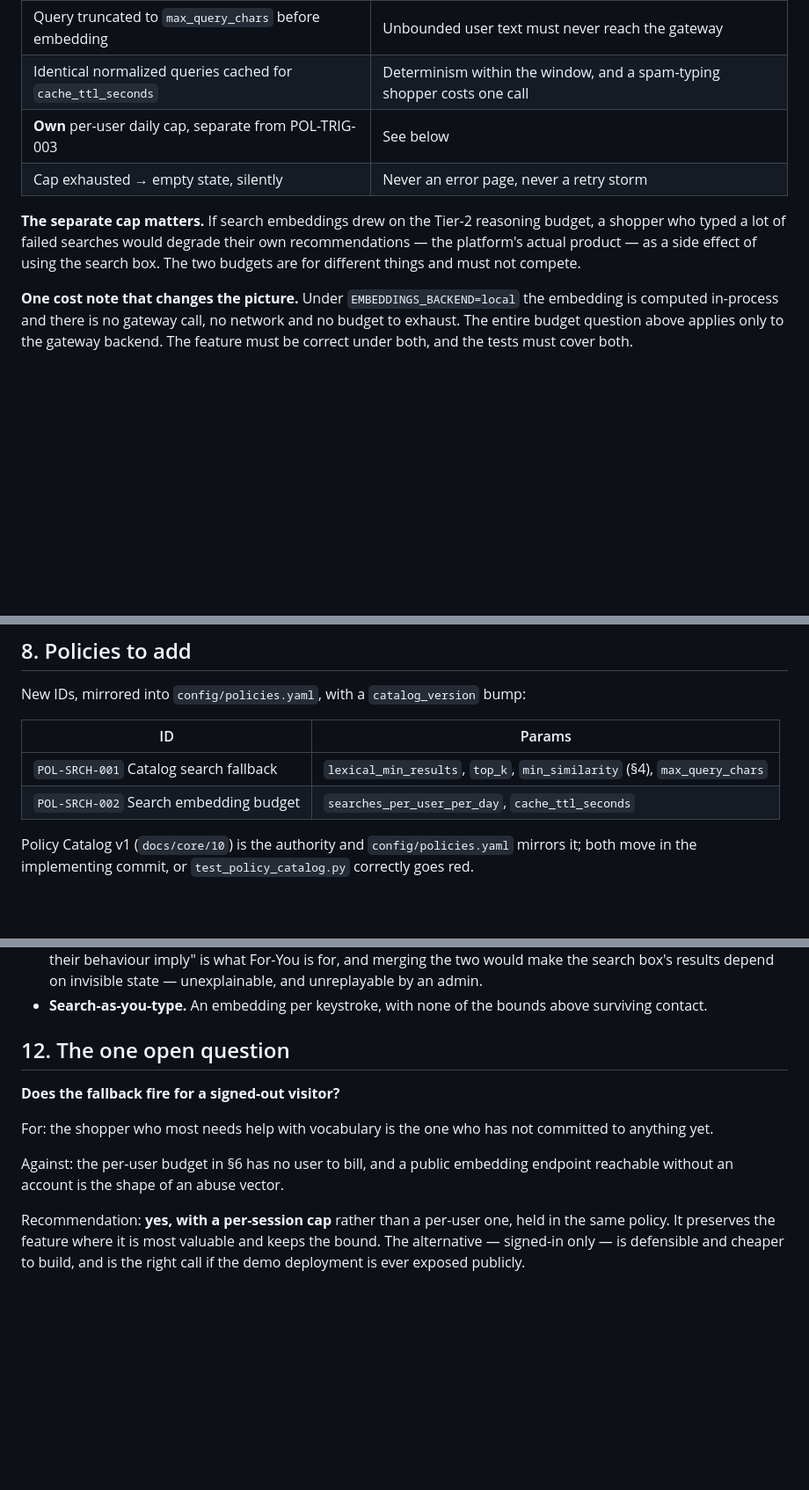
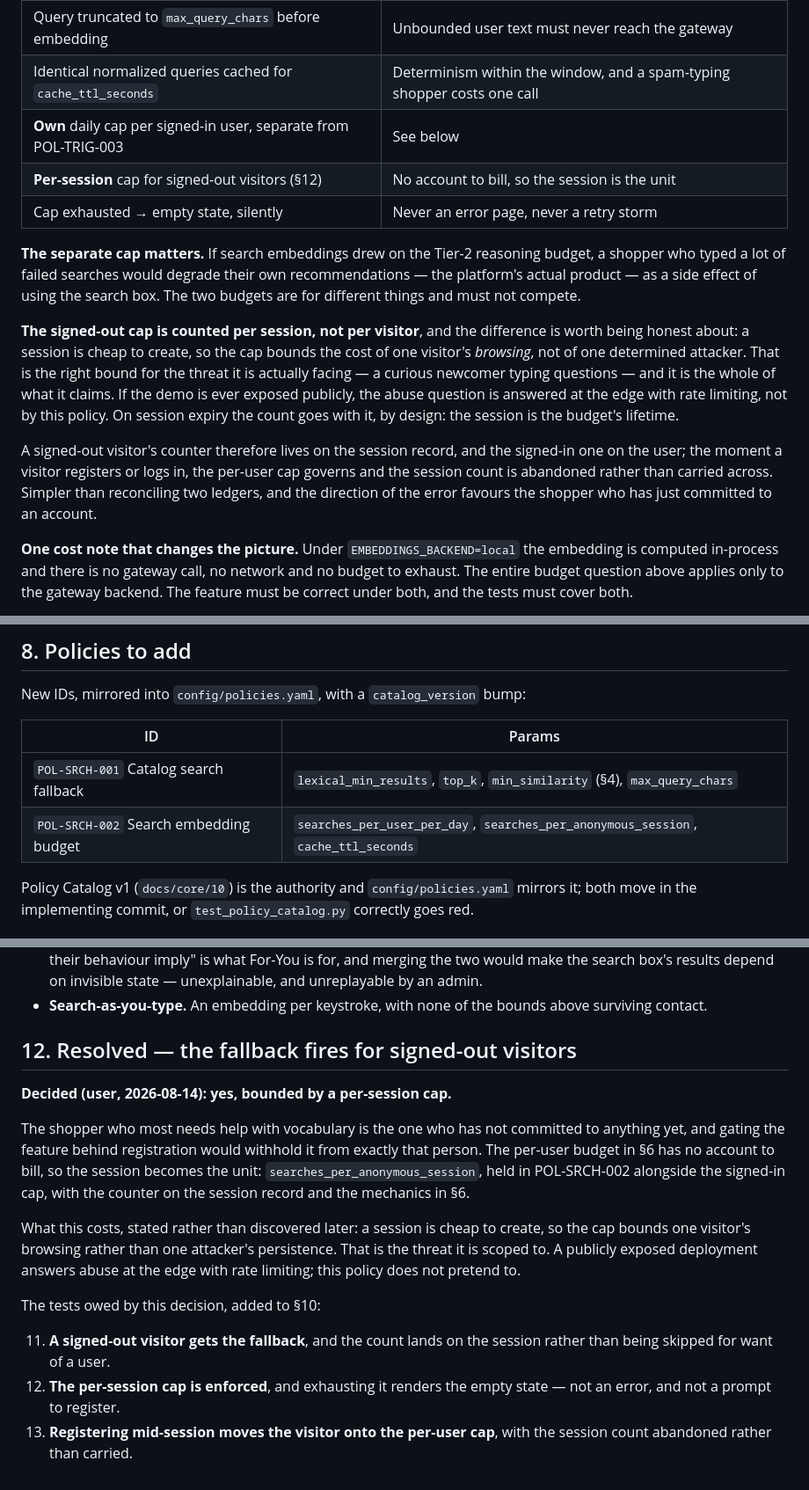
Before and after one commit to dinesh160291/smartreco-agent, a Markdown page: docs/implementation/semantic-search-spec.md, 3 parts joined by grey strips. Shown at 88% size. Rendered like a GitHub page; blank space fills up the shorter version.

Commit message:
Semantic search spec: the signed-out question is resolved
The fallback fires for signed-out visitors, bounded by a per-session cap held in
POL-SRCH-002 beside the signed-in one. Withholding it behind registration would
withhold it from exactly the shopper who most needs vocabulary help.

What the cap actually buys is written down rather than left to be discovered: a
session is cheap to create, so it bounds one visitor's browsing, not one
attacker's persistence. That is the threat it is scoped to, and a publicly
exposed deployment answers abuse at the edge instead. Registering mid-session
moves the visitor onto the per-user cap and abandons the session count, which is
simpler than reconciling two ledgers and errs toward the shopper who just
committed to an account.

Three tests are owed by the decision and are now listed with the rest.

Co-Authored-By: Claude Opus 5 (1M context) <noreply@anthropic.com>

```diff
--- a/docs/implementation/semantic-search-spec.md
+++ b/docs/implementation/semantic-search-spec.md
@@ -181,13 +181,29 @@ reasoning where it should have measured. §5.2's eval case is what settles it.
 | `top_k` hits from the index | POL-RETR-001's shape, own value |
 | Query truncated to `max_query_chars` before embedding | Unbounded user text must never reach the gateway |
 | Identical normalized queries cached for `cache_ttl_seconds` | Determinism within the window, and a spam-typing shopper costs one call |
-| **Own** per-user daily cap, separate from POL-TRIG-003 | See below |
+| **Own** daily cap per signed-in user, separate from POL-TRIG-003 | See below |
+| **Per-session** cap for signed-out visitors (§12) | No account to bill, so the session is the unit |
 | Cap exhausted → empty state, silently | Never an error page, never a retry storm |
 
 **The separate cap matters.** If search embeddings drew on the Tier-2 reasoning
 budget, a shopper who typed a lot of failed searches would degrade their own
 recommendations — the platform's actual product — as a side effect of using the
 search box. The two budgets are for different things and must not compete.
+
+**The signed-out cap is counted per session, not per visitor**, and the
+difference is worth being honest about: a session is cheap to create, so the cap
+bounds the cost of one visitor's *browsing*, not of one determined attacker.
+That is the right bound for the threat it is actually facing — a curious
+newcomer typing questions — and it is the whole of what it claims. If the demo
+is ever exposed publicly, the abuse question is answered at the edge with rate
+limiting, not by this policy. On session expiry the count goes with it, by
+design: the session is the budget's lifetime.
+
+A signed-out visitor's counter therefore lives on the session record, and the
+signed-in one on the user; the moment a visitor registers or logs in, the
+per-user cap governs and the session count is abandoned rather than carried
+across. Simpler than reconciling two ledgers, and the direction of the error
+favours the shopper who has just committed to an account.
 
 **One cost note that changes the picture.** Under `EMBEDDINGS_BACKEND=local` the
 embedding is computed in-process and there is no gateway call, no network and no
@@ -214,7 +230,7 @@ New IDs, mirrored into `config/policies.yaml`, with a `catalog_version` bump:
 | ID | Params |
 |---|---|
 | `POL-SRCH-001` Catalog search fallback | `lexical_min_results`, `top_k`, `min_similarity` (§4), `max_query_chars` |
-| `POL-SRCH-002` Search embedding budget | `searches_per_user_per_day`, `cache_ttl_seconds` |
+| `POL-SRCH-002` Search embedding budget | `searches_per_user_per_day`, `searches_per_anonymous_session`, `cache_ttl_seconds` |
 
 Policy Catalog v1 (`docs/core/10`) is the authority and `config/policies.yaml`
 mirrors it; both move in the implementing commit, or `test_policy_catalog.py`
@@ -275,17 +291,27 @@ embedding backends.
 - **Search-as-you-type.** An embedding per keystroke, with none of the bounds
   above surviving contact.
 
-## 12. The one open question
+## 12. Resolved — the fallback fires for signed-out visitors
 
-**Does the fallback fire for a signed-out visitor?**
+**Decided (user, 2026-08-14): yes, bounded by a per-session cap.**
 
-For: the shopper who most needs help with vocabulary is the one who has not
-committed to anything yet.
+The shopper who most needs help with vocabulary is the one who has not committed
+to anything yet, and gating the feature behind registration would withhold it
+from exactly that person. The per-user budget in §6 has no account to bill, so
+the session becomes the unit: `searches_per_anonymous_session`, held in
+POL-SRCH-002 alongside the signed-in cap, with the counter on the session record
+and the mechanics in §6.
 
-Against: the per-user budget in §6 has no user to bill, and a public embedding
-endpoint reachable without an account is the shape of an abuse vector.
+What this costs, stated rather than discovered later: a session is cheap to
+create, so the cap bounds one visitor's browsing rather than one attacker's
+persistence. That is the threat it is scoped to. A publicly exposed deployment
+answers abuse at the edge with rate limiting; this policy does not pretend to.
 
-Recommendation: **yes, with a per-session cap** rather than a per-user one, held
-in the same policy. It preserves the feature where it is most valuable and keeps
-the bound. The alternative — signed-in only — is defensible and cheaper to
-build, and is the right call if the demo deployment is ever exposed publicly.
+The tests owed by this decision, added to §10:
+
+11. **A signed-out visitor gets the fallback**, and the count lands on the
+    session rather than being skipped for want of a user.
+12. **The per-session cap is enforced**, and exhausting it renders the empty
+    state — not an error, and not a prompt to register.
+13. **Registering mid-session moves the visitor onto the per-user cap**, with
+    the session count abandoned rather than carried.
```
